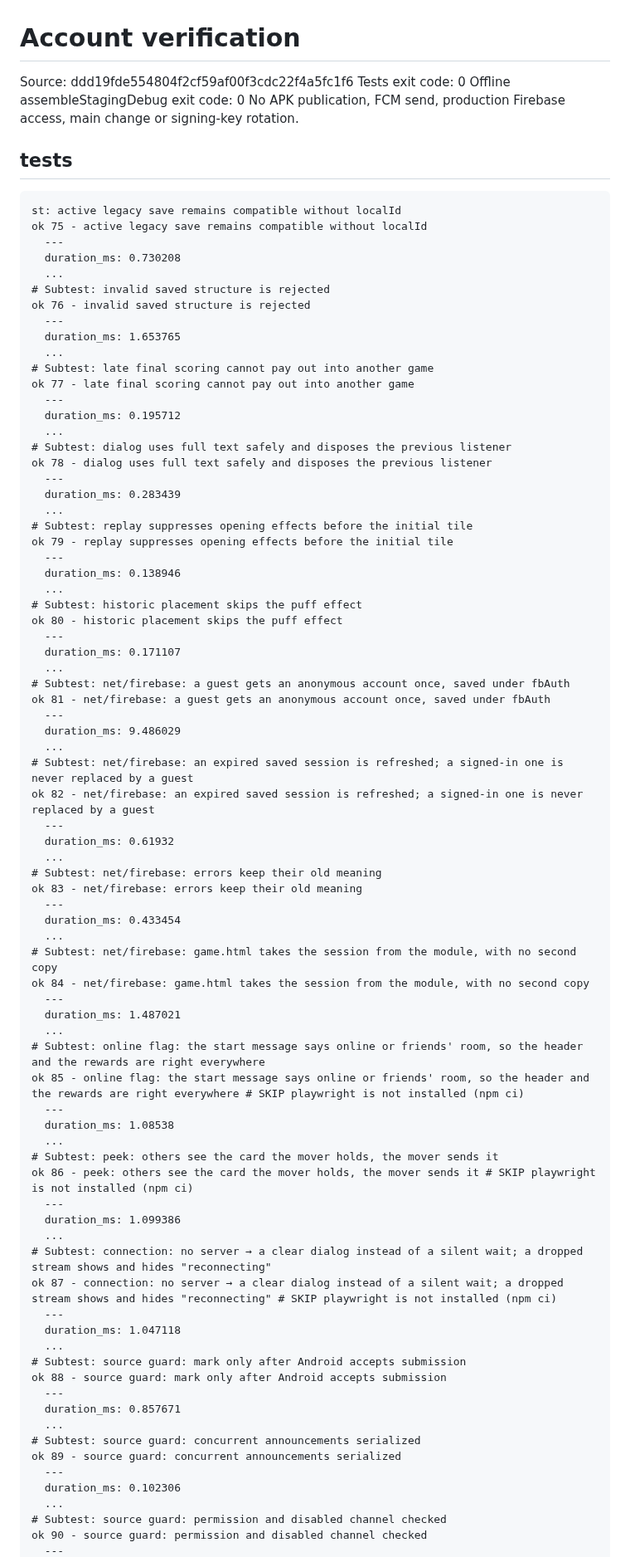
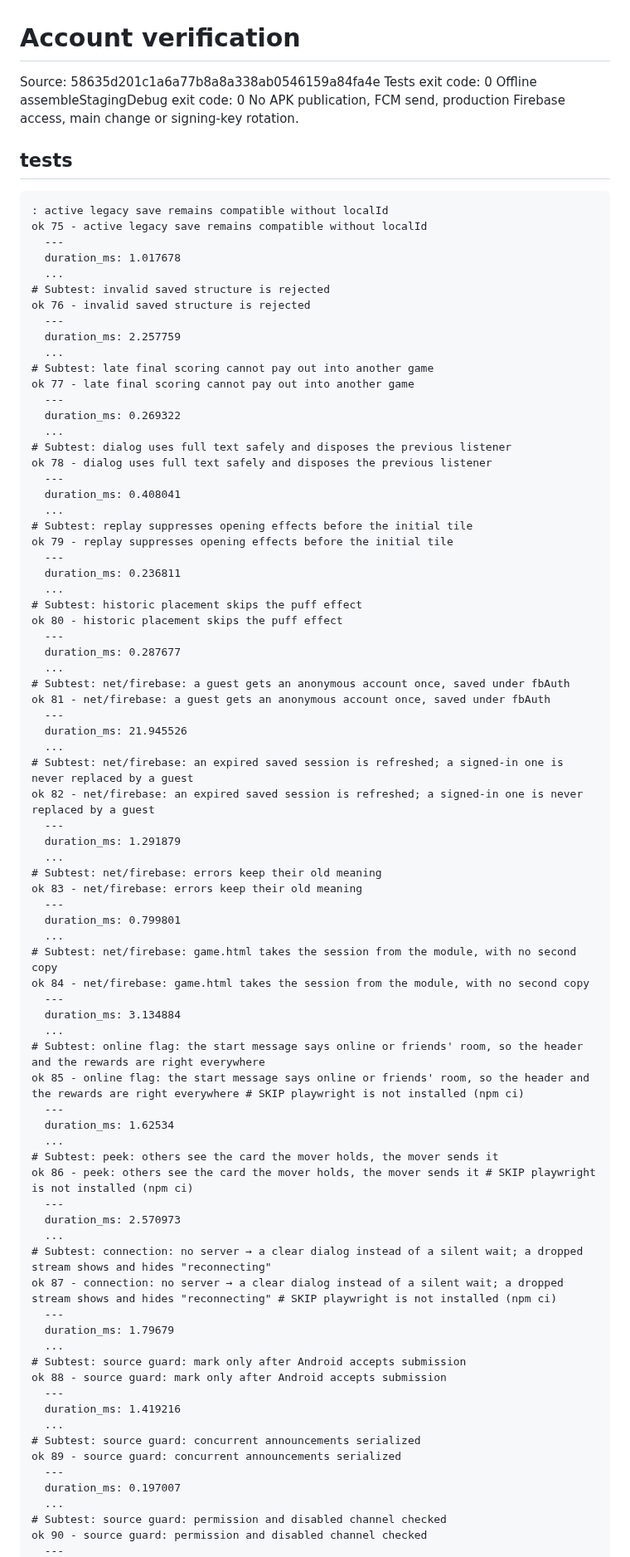
Before and after one commit to crownfall90-dot/play, a Markdown page: docs/development/account-verification.md, the part around one of its changes. Shown at 83% size. Rendered like a GitHub page.

Commit message:
docs: record actual account regression and offline build results

````diff
--- a/docs/development/account-verification.md
+++ b/docs/development/account-verification.md
@@ -1,84 +1,84 @@
 # Account verification
-Source: ddd19fde554804f2cf59af00f3cdc22f4a5fc1f6
+Source: 58635d201c1a6a77b8a8a338ab0546159a84fa4e
 Tests exit code: 0
 Offline assembleStagingDebug exit code: 0
 No APK publication, FCM send, production Firebase access, main change or signing-key rotation.
 ## tests
 ```text
-st: active legacy save remains compatible without localId
+: active legacy save remains compatible without localId
 ok 75 - active legacy save remains compatible without localId
   ---
-  duration_ms: 0.730208
+  duration_ms: 1.017678
   ...
 # Subtest: invalid saved structure is rejected
 ok 76 - invalid saved structure is rejected
   ---
-  duration_ms: 1.653765
+  duration_ms: 2.257759
   ...
 # Subtest: late final scoring cannot pay out into another game
 ok 77 - late final scoring cannot pay out into another game
   ---
-  duration_ms: 0.195712
+  duration_ms: 0.269322
   ...
 # Subtest: dialog uses full text safely and disposes the previous listener
 ok 78 - dialog uses full text safely and disposes the previous listener
   ---
-  duration_ms: 0.283439
+  duration_ms: 0.408041
   ...
 # Subtest: replay suppresses opening effects before the initial tile
 ok 79 - replay suppresses opening effects before the initial tile
   ---
-  duration_ms: 0.138946
+  duration_ms: 0.236811
   ...
 # Subtest: historic placement skips the puff effect
 ok 80 - historic placement skips the puff effect
   ---
-  duration_ms: 0.171107
+  duration_ms: 0.287677
   ...
 # Subtest: net/firebase: a guest gets an anonymous account once, saved under fbAuth
 ok 81 - net/firebase: a guest gets an anonymous account once, saved under fbAuth
   ---
-  duration_ms: 9.486029
+  duration_ms: 21.945526
   ...
 # Subtest: net/firebase: an expired saved session is refreshed; a signed-in one is never replaced by a guest
 ok 82 - net/firebase: an expired saved session is refreshed; a signed-in one is never replaced by a guest
   ---
-  duration_ms: 0.61932
+  duration_ms: 1.291879
   ...
 # Subtest: net/firebase: errors keep their old meaning
 ok 83 - net/firebase: errors keep their old meaning
   ---
-  duration_ms: 0.433454
+  duration_ms: 0.799801
   ...
 # Subtest: net/firebase: game.html takes the session from the module, with no second copy
 ok 84 - net/firebase: game.html takes the session from the module, with no second copy
   ---
-  duration_ms: 1.487021
+  duration_ms: 3.134884
   ...
 # Subtest: online flag: the start message says online or friends' room, so the header and the rewards are right everywhere
 ok 85 - online flag: the start message says online or friends' room, so the header and the rewards are right everywhere # SKIP playwright is not installed (npm ci)
   ---
-  duration_ms: 1.08538
+  duration_ms: 1.62534
   ...
 # Subtest: peek: others see the card the mover holds, the mover sends it
 ok 86 - peek: others see the card the mover holds, the mover sends it # SKIP playwright is not installed (npm ci)
   ---
-  duration_ms: 1.099386
+  duration_ms: 2.570973
   ...
 # Subtest: connection: no server → a clear dialog instead of a silent wait; a dropped stream shows and hides "reconnecting"
 ok 87 - connection: no server → a clear dialog instead of a silent wait; a dropped stream shows and hides "reconnecting" # SKIP playwright is not installed (npm ci)
   ---
-  duration_ms: 1.047118
+  duration_ms: 1.79679
   ...
 # Subtest: source guard: mark only after Android accepts submission
 ok 88 - source guard: mark only after Android accepts submission
   ---
-  duration_ms: 0.857671
+  duration_ms: 1.419216
   ...
 # Subtest: source guard: concurrent announcements serialized
 ok 89 - source guard: concurrent announcements serialized
   ---
-  duration_ms: 0.102306
+  duration_ms: 0.197007
   ...
 # Subtest: source guard: permission and disabled channel checked
 ok 90 - source guard: permission and disabled channel checked
````
Also changed, not shown: other parts of docs/development/account-verification.md (+17 -17 lines).
